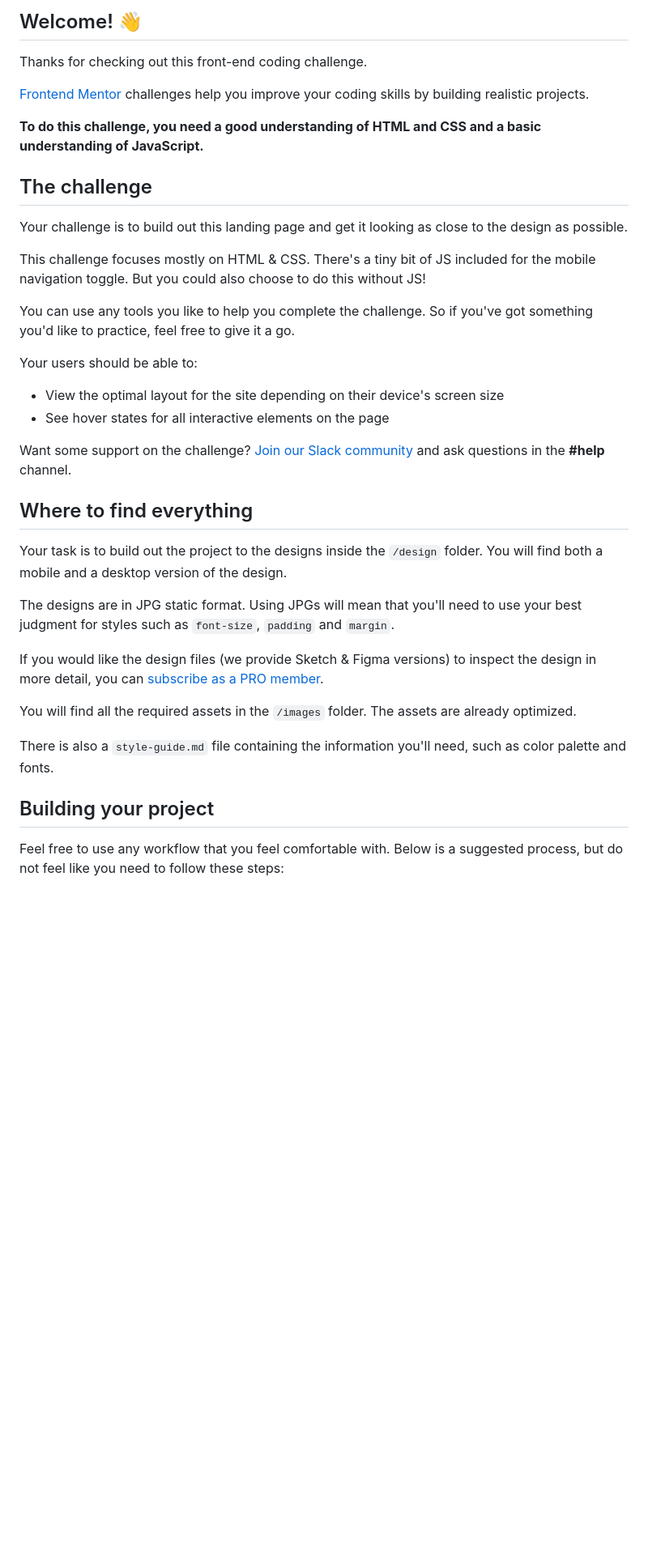
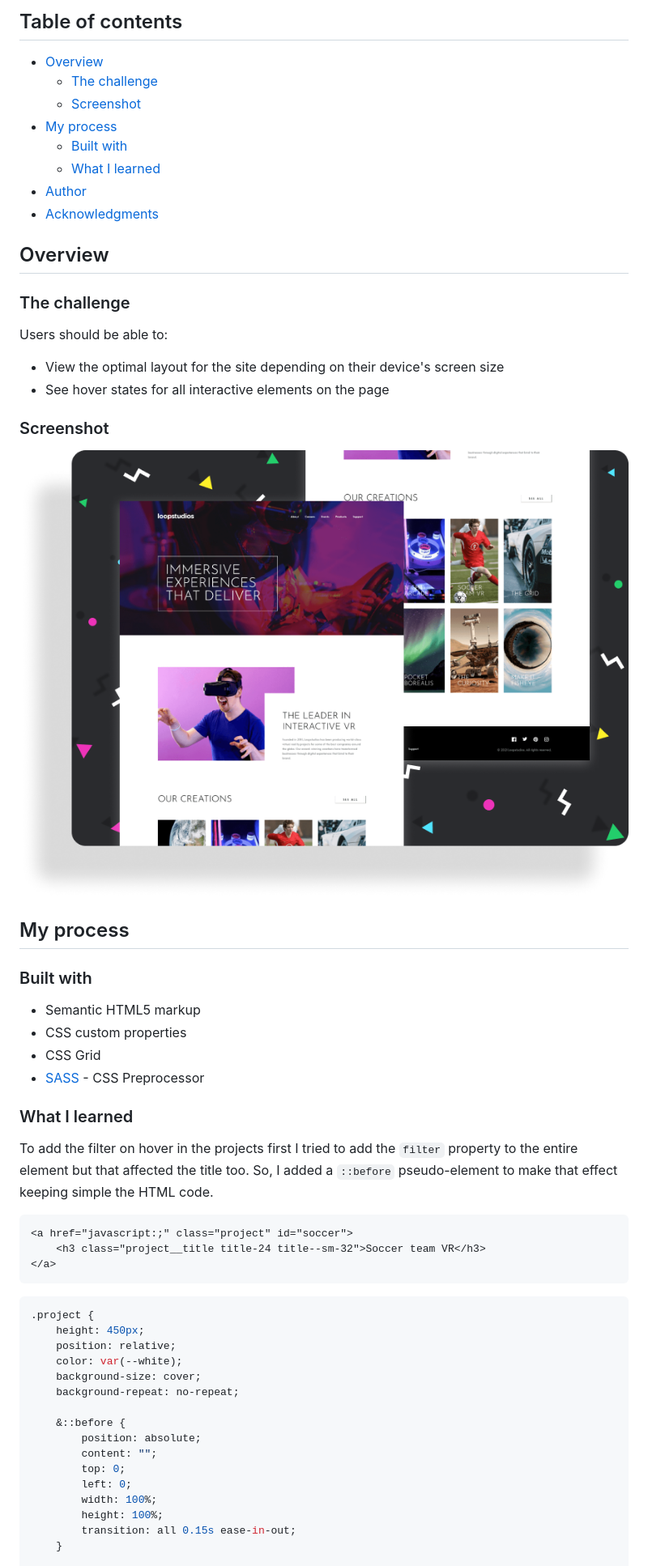
Before and after one commit to Javieer57/FEM-loopstudios-landing-page, a Markdown page: README.md, the part around the change printed below. Shown: that part at 81% size. GitHub-like rendering; pictures changed too: thumb.png (added); blank space fills up the shorter version.

````diff
--- a/README.md
+++ b/README.md
@@ -4,40 +4,70 @@
 
-## Welcome! 👋
+## Table of contents
 
-Thanks for checking out this front-end coding challenge.
+-   [Overview](#overview)
+    -   [The challenge](#the-challenge)
+    -   [Screenshot](#screenshot)
+    <!-- -   [Links](#links) -->
+-   [My process](#my-process)
+    -   [Built with](#built-with)
+    -   [What I learned](#what-i-learned)
+-   [Author](#author)
+-   [Acknowledgments](#acknowledgments)
 
-[Frontend Mentor](https://www.frontendmentor.io) challenges help you improve your coding skills by building realistic projects.
+## Overview
 
-**To do this challenge, you need a good understanding of HTML and CSS and a basic understanding of JavaScript.**
+### The challenge
 
-## The challenge
+Users should be able to:
 
-Your challenge is to build out this landing page and get it looking as close to the design as possible.
+-   View the optimal layout for the site depending on their device's screen size
+-   See hover states for all interactive elements on the page
 
-This challenge focuses mostly on HTML & CSS. There's a tiny bit of JS included for the mobile navigation toggle. But you could also choose to do this without JS!
+### Screenshot
 
-You can use any tools you like to help you complete the challenge. So if you've got something you'd like to practice, feel free to give it a go.
+![](./thumb.png)
 
-Your users should be able to:
+<!-- ### Links
 
-- View the optimal layout for the site depending on their device's screen size
-- See hover states for all interactive elements on the page
+-   Solution URL: [Add solution URL here](https://your-solution-url.com)
 
-Want some support on the challenge? [Join our Slack community](https://www.frontendmentor.io/slack) and ask questions in the **#help** channel.
+-   Live Site URL: [Add live site URL here](https://your-live-site-url.com) -->
 
-## Where to find everything
+## My process
 
-Your task is to build out the project to the designs inside the `/design` folder. You will find both a mobile and a desktop version of the design.
+### Built with
 
-The designs are in JPG static format. Using JPGs will mean that you'll need to use your best judgment for styles such as `font-size`, `padding` and `margin`.
+-   Semantic HTML5 markup
+-   CSS custom properties
+-   CSS Grid
+-   [SASS](https://sass-lang.com/) - CSS Preprocessor
+<!-- -   Mobile-first workflow -->
 
-If you would like the design files (we provide Sketch & Figma versions) to inspect the design in more detail, you can [subscribe as a PRO member](https://www.frontendmentor.io/pro).
+### What I learned
 
-You will find all the required assets in the `/images` folder. The assets are already optimized.
+To add the filter on hover in the projects first I tried to add the `filter` property to the entire element but that affected the title too. So, I added a `::before` pseudo-element to make that effect keeping simple the HTML code.
 
-There is also a `style-guide.md` file containing the information you'll need, such as color palette and fonts.
+```html
+<a href="javascript:;" class="project" id="soccer">
+	<h3 class="project__title title-24 title--sm-32">Soccer team VR</h3>
+</a>
+```
 
-## Building your project
+```scss
+.project {
+	height: 450px;
+	position: relative;
+	color: var(--white);
+	background-size: cover;
+	background-repeat: no-repeat;
 
-Feel free to use any workflow that you feel comfortable with. Below is a suggested process, but do not feel like you need to follow these steps:
+	&::before {
+		position: absolute;
+		content: "";
+		top: 0;
+		left: 0;
+		width: 100%;
+		height: 100%;
+		transition: all 0.15s ease-in-out;
+	}
 
````
Also changed, not shown: other parts of README.md (+19 -48 lines), README-template.md (deleted, +0 -111 lines).
